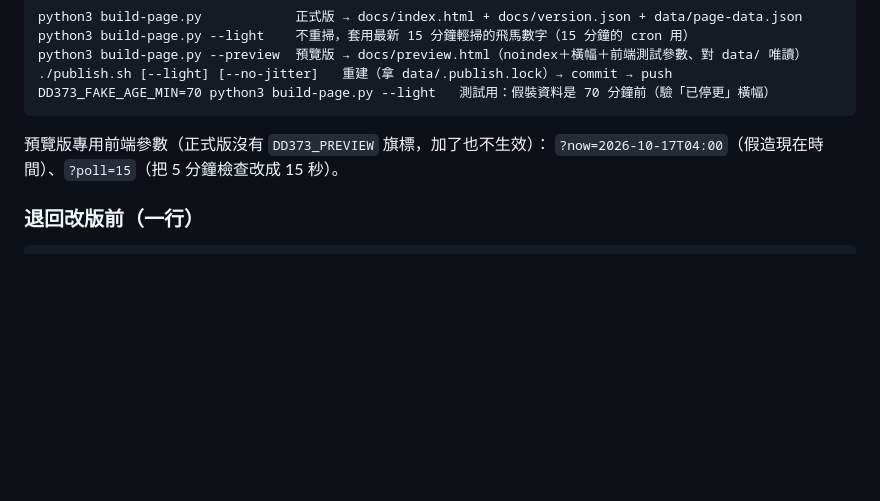
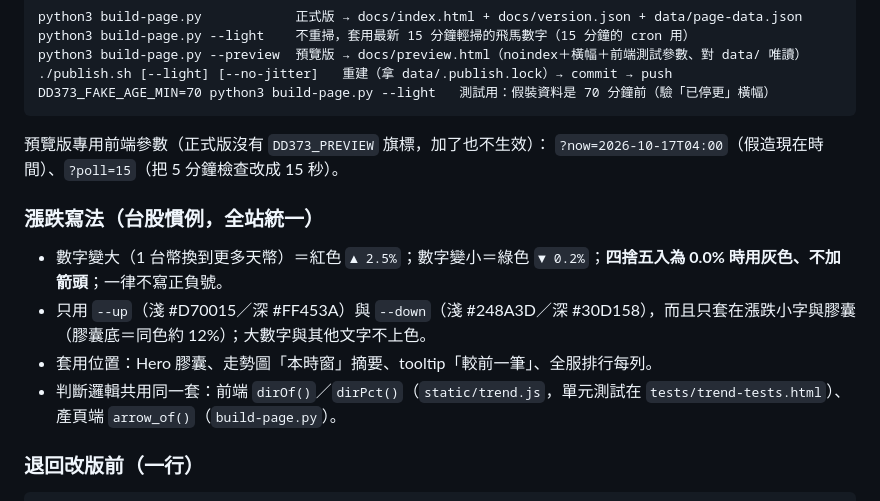
Before and after one commit to ethandev89-coder/dd373-rate, a Markdown page: README.md, the part around the change. GitHub-like rendering; blank space fills up the shorter version.

Commit message:
README：補「漲跌寫法（台股慣例，全站統一）」一節（顏色變數、0.0% 規則、套用位置、共用判斷函式）

````diff
--- a/README.md
+++ b/README.md
@@ -66,6 +66,13 @@ DD373_FAKE_AGE_MIN=70 python3 build-page.py --light   測試用：假裝資料
 預覽版專用前端參數（正式版沒有 `DD373_PREVIEW` 旗標，加了也不生效）：
 `?now=2026-10-17T04:00`（假造現在時間）、`?poll=15`（把 5 分鐘檢查改成 15 秒）。
 
+### 漲跌寫法（台股慣例，全站統一）
+
+- 數字變大（1 台幣換到更多天幣）＝紅色 `▲ 2.5%`；數字變小＝綠色 `▼ 0.2%`；**四捨五入為 0.0% 時用灰色、不加箭頭**；一律不寫正負號。
+- 只用 `--up`（淺 #D70015／深 #FF453A）與 `--down`（淺 #248A3D／深 #30D158），而且只套在漲跌小字與膠囊（膠囊底＝同色約 12%）；大數字與其他文字不上色。
+- 套用位置：Hero 膠囊、走勢圖「本時窗」摘要、tooltip「較前一筆」、全服排行每列。
+- 判斷邏輯共用同一套：前端 `dirOf()`／`dirPct()`（`static/trend.js`，單元測試在 `tests/trend-tests.html`）、產頁端 `arrow_of()`（`build-page.py`）。
+
 ### 退回改版前（一行）
 
 ```bash
````
